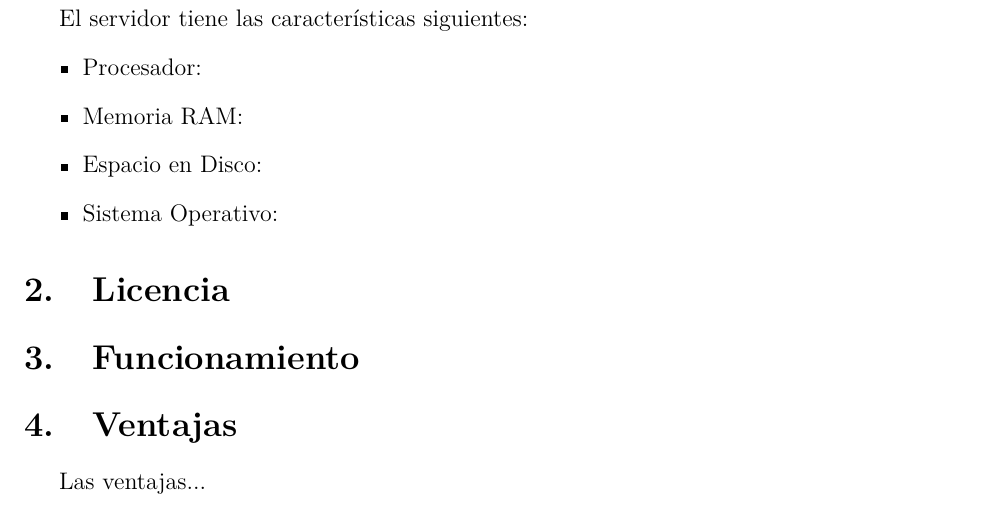
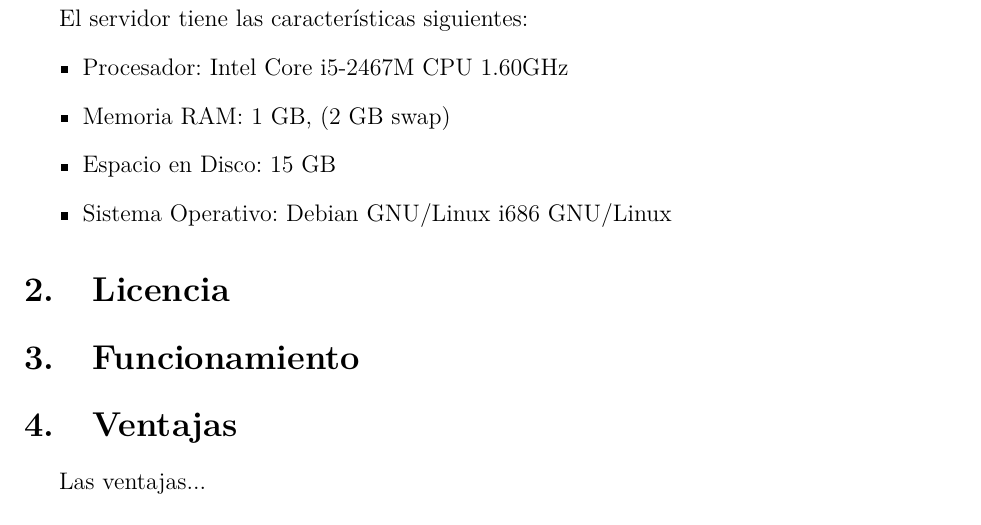
Before and after one commit to Ukok/ServidorFTP, a LaTeX document (documentacion/4CV1_Equipo7_ServidorFTP_Documentacion.tex, which reads documentacion/content/sections/CaracteristicasServidor.tex): part of page 3 of 4, cut so that both start at the same text. Compiled offline with pdfLaTeX.

Commit message:
Caracteristicas OK

```diff
--- a/documentacion/content/sections/CaracteristicasServidor.tex
+++ b/documentacion/content/sections/CaracteristicasServidor.tex
@@ -1,8 +1,8 @@
 
 El servidor tiene las caracter\'isticas siguientes:
 \begin{itemize}
-\item Procesador:
-\item Memoria RAM:
-\item Espacio en Disco:
-\item Sistema Operativo:
+\item Procesador: Intel Core i5-2467M CPU 1.60GHz
+\item Memoria RAM: 1 GB, (2 GB swap)
+\item Espacio en Disco: 15 GB
+\item Sistema Operativo: Debian GNU/Linux i686 GNU/Linux
 \end{itemize}
```
